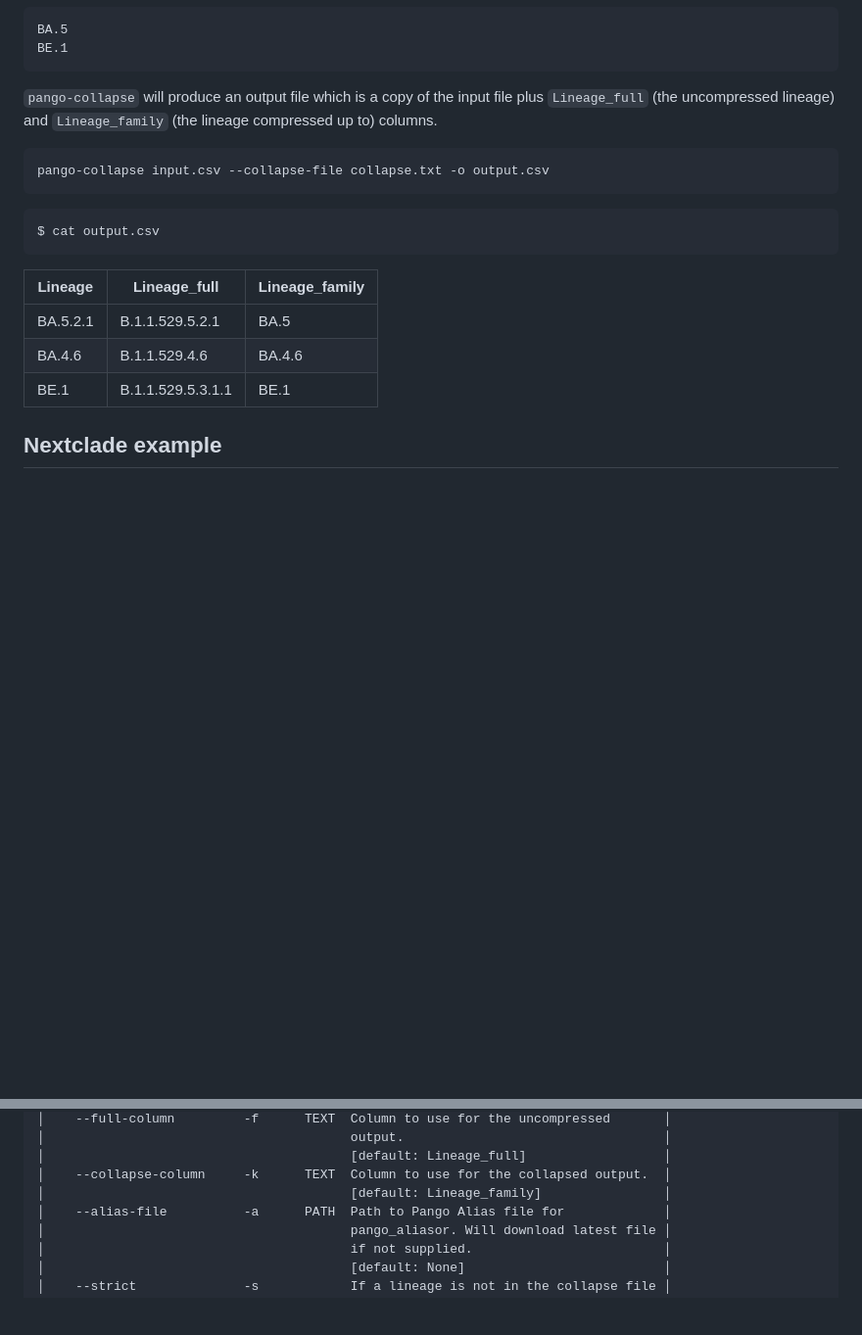
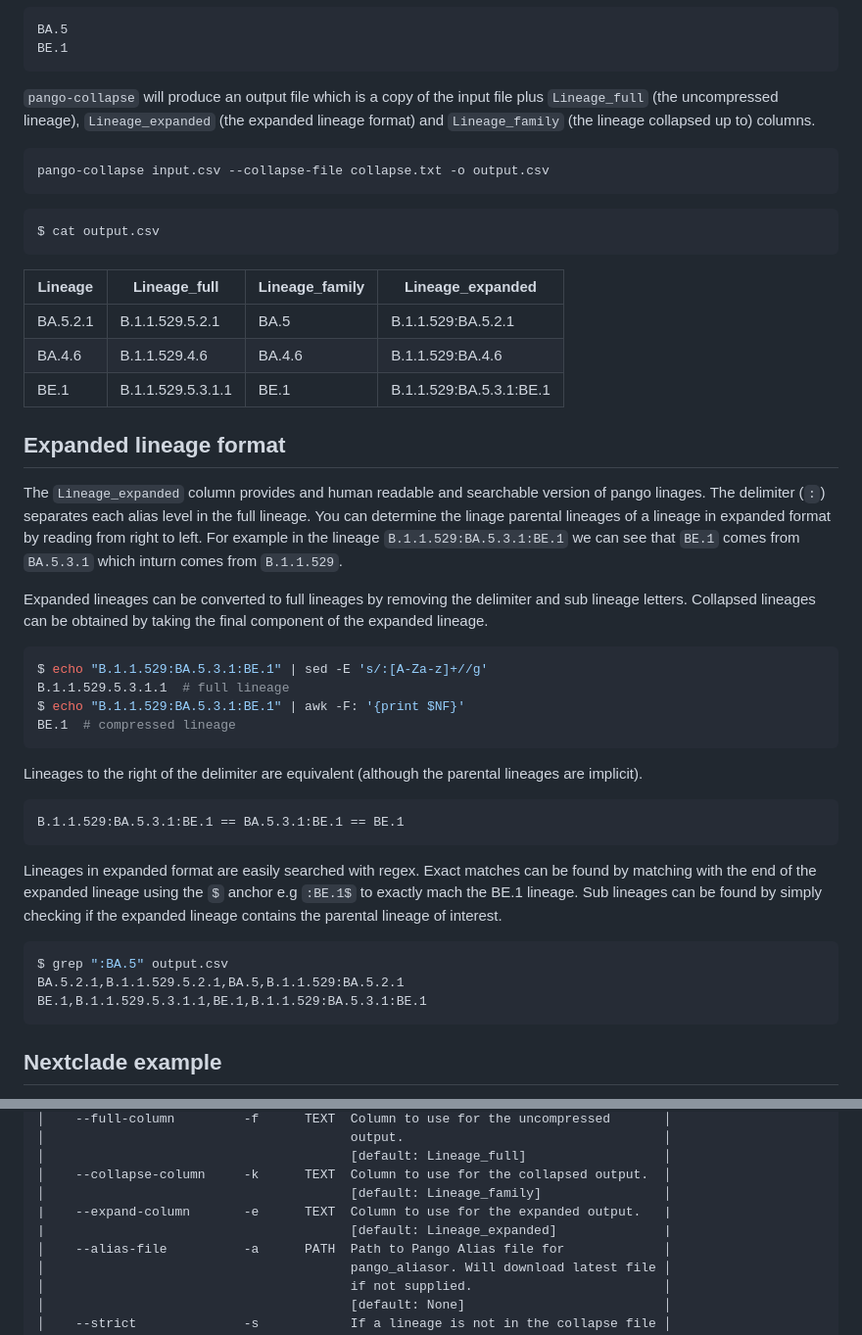
Before and after one commit to MDU-PHL/pango-collapse, a Markdown page: README.md, 2 parts joined by grey strips. Shown at 98% size. GitHub-like rendering; blank space fills up the shorter version.

Commit message:
:memo: add expanded lineage format

````diff
--- a/README.md
+++ b/README.md
@@ -38,7 +38,7 @@ BA.5
 BE.1
 ```
 
-`pango-collapse` will produce an output file which is a copy of the input file plus `Lineage_full` (the uncompressed lineage) and `Lineage_family` (the lineage compressed up to) columns.
+`pango-collapse` will produce an output file which is a copy of the input file plus `Lineage_full` (the uncompressed lineage), `Lineage_expanded` (the expanded lineage format) and `Lineage_family` (the lineage collapsed up to) columns.
 
 
 ```bash
@@ -49,11 +49,38 @@ pango-collapse input.csv --collapse-file collapse.txt -o output.csv
 $ cat output.csv
 ```
 
-| Lineage  | Lineage_full | Lineage_family |
-| -------- | ------------ | -------------- |
-| BA.5.2.1 | B.1.1.529.5.2.1 | BA.5 |
-| BA.4.6   | B.1.1.529.4.6 | BA.4.6 |
-| BE.1     | B.1.1.529.5.3.1.1 | BE.1 |
+| Lineage  | Lineage_full | Lineage_family | Lineage_expanded |
+| -------- | ------------ | -------------- | ---------------- |
+| BA.5.2.1 | B.1.1.529.5.2.1 | BA.5 | B.1.1.529:BA.5.2.1 |
+| BA.4.6   | B.1.1.529.4.6 | BA.4.6 | B.1.1.529:BA.4.6 |
+| BE.1     | B.1.1.529.5.3.1.1 | BE.1 | B.1.1.529:BA.5.3.1:BE.1 |
+
+## Expanded lineage format
+
+The `Lineage_expanded` column provides and human readable and searchable version of pango linages. The delimiter (`:`) separates each alias level in the full lineage. You can determine the linage parental lineages of a lineage in expanded format by reading from right to left. For example in the lineage `B.1.1.529:BA.5.3.1:BE.1` we can see that `BE.1` comes from `BA.5.3.1` which inturn comes from `B.1.1.529`.
+
+Expanded lineages can be converted to full lineages by removing the delimiter and sub lineage letters. Collapsed lineages can be obtained by taking the final component of the expanded lineage.
+
+```bash
+$ echo "B.1.1.529:BA.5.3.1:BE.1" | sed -E 's/:[A-Za-z]+//g'
+B.1.1.529.5.3.1.1  # full lineage
+$ echo "B.1.1.529:BA.5.3.1:BE.1" | awk -F: '{print $NF}'
+BE.1  # compressed lineage
+```
+
+Lineages to the right of the delimiter are equivalent (although the parental lineages are implicit).
+
+```python
+B.1.1.529:BA.5.3.1:BE.1 == BA.5.3.1:BE.1 == BE.1
+```
+
+Lineages in expanded format are easily searched with regex. Exact matches can be found by matching with the end of the expanded lineage using the `$` anchor e.g `:BE.1$` to exactly mach the BE.1 lineage. Sub lineages can be found by simply checking if the expanded lineage contains the parental lineage of interest.
+
+```bash
+$ grep ":BA.5" output.csv
+BA.5.2.1,B.1.1.529.5.2.1,BA.5,B.1.1.529:BA.5.2.1
+BE.1,B.1.1.529.5.3.1.1,BE.1,B.1.1.529:BA.5.3.1:BE.1
+```
 
 ## Nextclade example
 
@@ -129,6 +156,8 @@ df.Lineage_family.value_counts().plot(kind='bar')
 │                                        [default: Lineage_full]                  │
 │    --collapse-column     -k      TEXT  Column to use for the collapsed output.  │
 │                                        [default: Lineage_family]                │
+|    --expand-column       -e      TEXT  Column to use for the expanded output.   |
+|                                        [default: Lineage_expanded]              |
 │    --alias-file          -a      PATH  Path to Pango Alias file for             │
 │                                        pango_aliasor. Will download latest file │
 │                                        if not supplied.                         │
````
